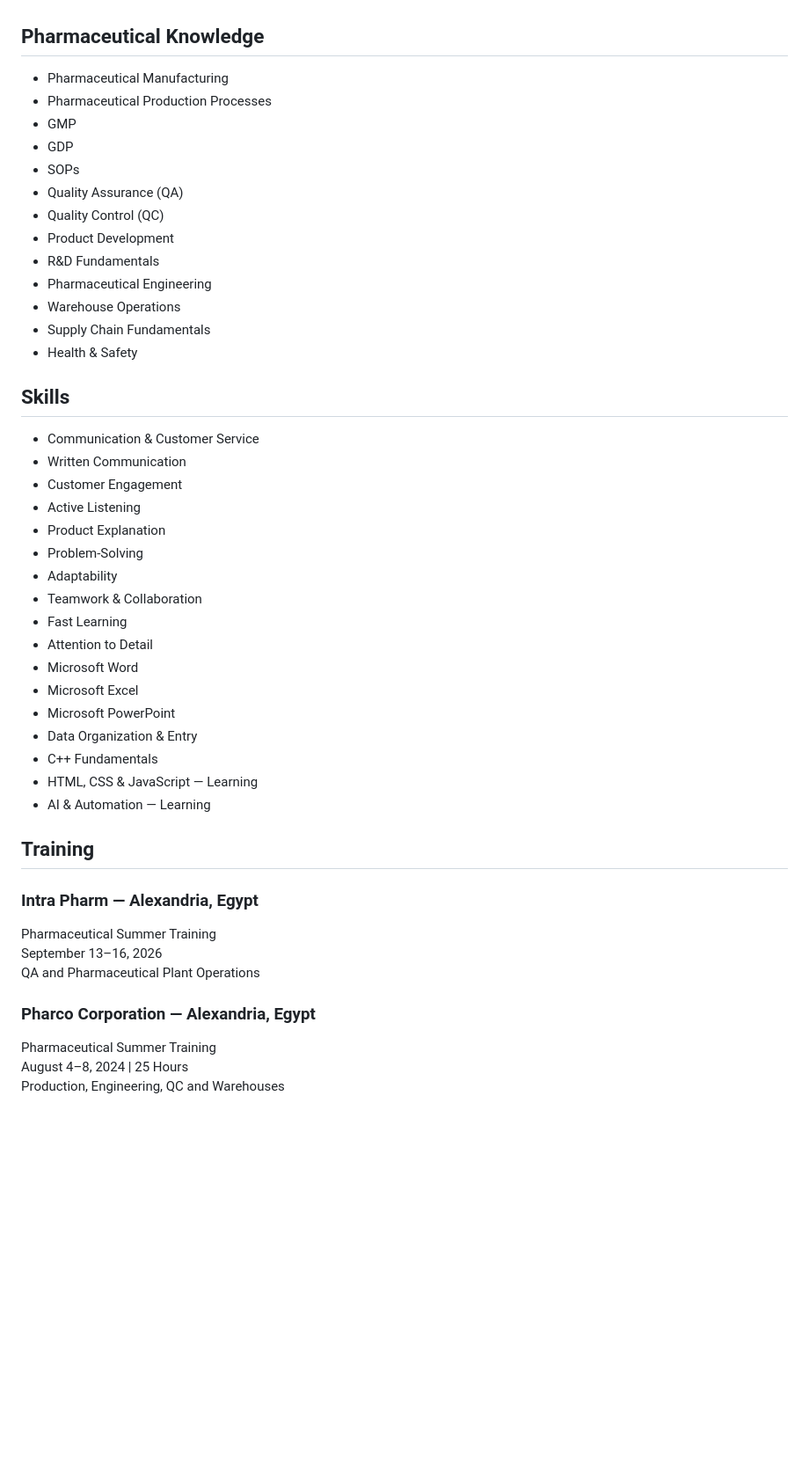
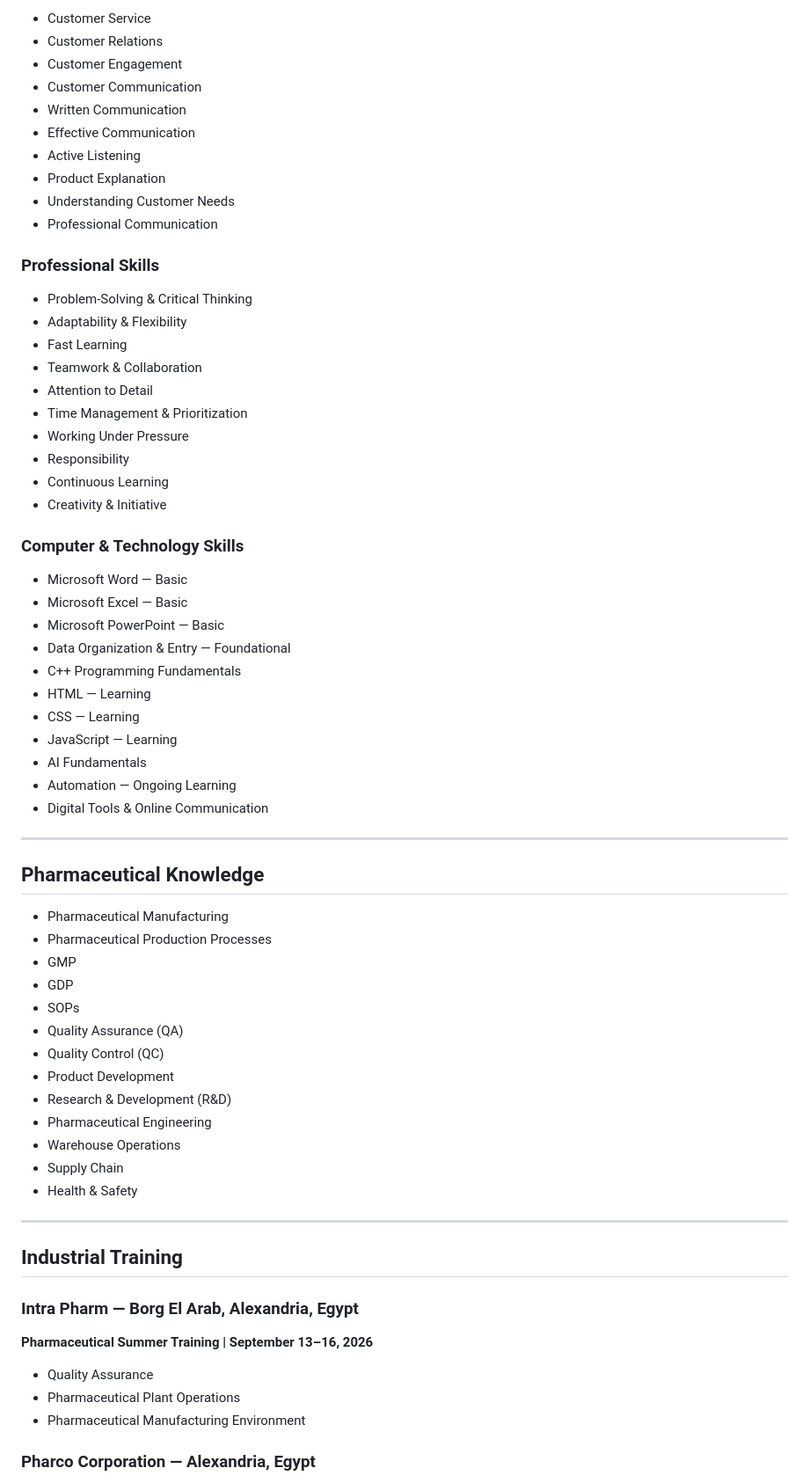
Before and after one commit to sarahmahmoudabdullah/sarahmahmoudabdullah.github.io, a Markdown page: README.md, the part around one of its changes. Shown at 88% size. GitHub-like rendering; blank space fills up the shorter version.

```diff
--- a/README.md
+++ b/README.md
@@ -21,3 +79,43 @@ Expected Graduation: 2027
+- Customer Service
+- Customer Relations
+- Customer Engagement
+- Customer Communication
+- Written Communication
+- Effective Communication
+- Active Listening
+- Product Explanation
+- Understanding Customer Needs
+- Professional Communication
+
+### Professional Skills
+
+- Problem-Solving & Critical Thinking
+- Adaptability & Flexibility
+- Fast Learning
+- Teamwork & Collaboration
+- Attention to Detail
+- Time Management & Prioritization
+- Working Under Pressure
+- Responsibility
+- Continuous Learning
+- Creativity & Initiative
+
+### Computer & Technology Skills
+
+- Microsoft Word — Basic
+- Microsoft Excel — Basic
+- Microsoft PowerPoint — Basic
+- Data Organization & Entry — Foundational
+- C++ Programming Fundamentals
+- HTML — Learning
+- CSS — Learning
+- JavaScript — Learning
+- AI Fundamentals
+- Automation — Ongoing Learning
+- Digital Tools & Online Communication
+
+
+---
 
 ## Pharmaceutical Knowledge
 
@@ -29,41 +127,25 @@ Expected Graduation: 2027
 - Quality Assurance (QA)
 - Quality Control (QC)
 - Product Development
-- R&D Fundamentals
+- Research & Development (R&D)
 - Pharmaceutical Engineering
 - Warehouse Operations
-- Supply Chain Fundamentals
+- Supply Chain
 - Health & Safety
 
-## Skills
 
-- Communication & Customer Service
-- Written Communication
-- Customer Engagement
-- Active Listening
-- Product Explanation
-- Problem-Solving
-- Adaptability
-- Teamwork & Collaboration
-- Fast Learning
-- Attention to Detail
-- Microsoft Word
-- Microsoft Excel
-- Microsoft PowerPoint
-- Data Organization & Entry
-- C++ Fundamentals
-- HTML, CSS & JavaScript — Learning
-- AI & Automation — Learning
+---
 
-## Training
+## Industrial Training
 
-### Intra Pharm — Alexandria, Egypt
-Pharmaceutical Summer Training
-September 13–16, 2026
-QA and Pharmaceutical Plant Operations
+### Intra Pharm — Borg El Arab, Alexandria, Egypt
+
+**Pharmaceutical Summer Training | September 13–16, 2026**
+
+- Quality Assurance
+- Pharmaceutical Plant Operations
+- Pharmaceutical Manufacturing Environment
+
 
 ### Pharco Corporation — Alexandria, Egypt
-Pharmaceutical Summer Training
-August 4–8, 2024 | 25 Hours
-Production, Engineering, QC and Warehouses
 
```
Also changed, not shown: other parts of README.md (+173 -32 lines).
